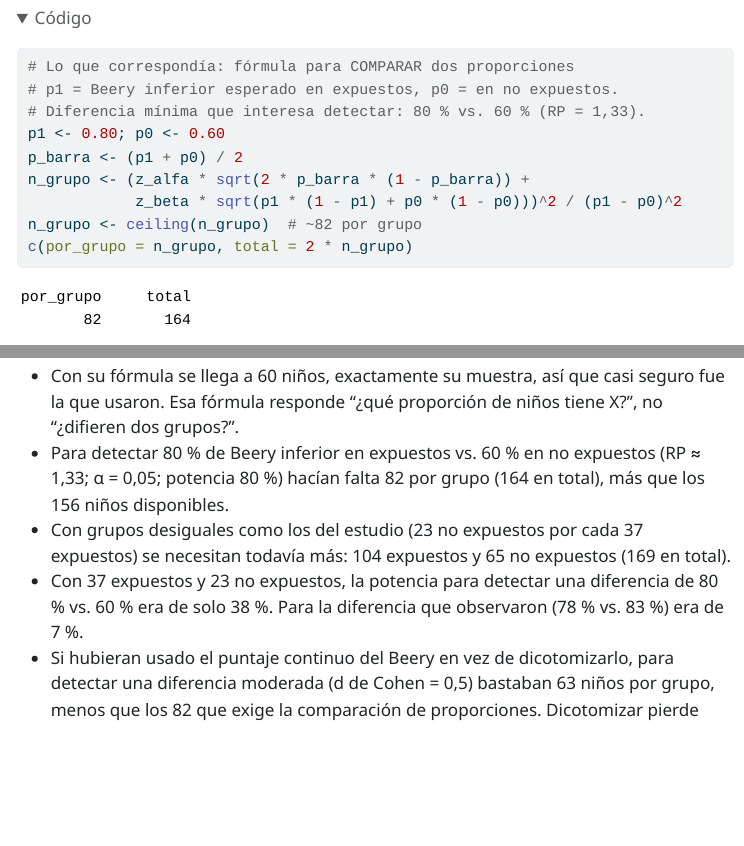
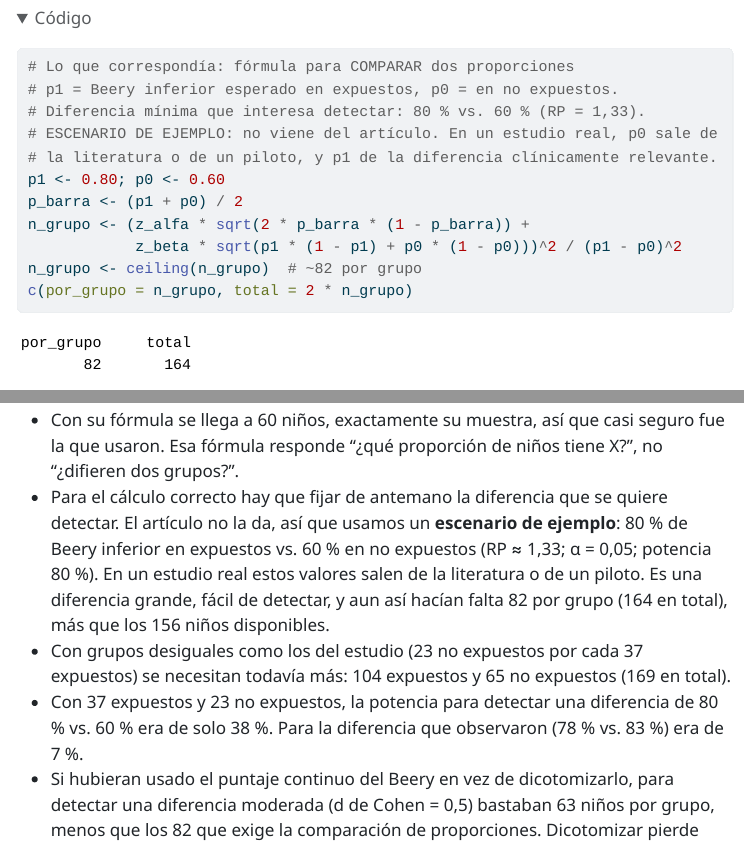
Before and after one commit to saffranina/lukeybot, a Quarto document (reporte.qmd): the page in a window 1100 px wide, from 8260 px down, and a second part further down, joined at a grey line. The pictures show the output file reporte.html that the author committed with the source, opened offline; menus at the side of the page are left out; long lines of code are wrapped.

Commit message:
Logo en la portada y en la barra; aclarar que 80 % vs. 60 % es un ejemplo
- El logo de Epidemiología reemplaza la casilla Pb en la portada y aparece
  en la barra inferior de las diapositivas (incrustado, para que funcione
  también fuera del sitio).
- La diapositiva 9, los guiones, el reporte y el script de tamaño muestral
  aclaran que el escenario 80 % vs. 60 % es hipotético y no viene del
  artículo, con una respuesta lista por si lo preguntan.

Co-Authored-By: Claude Opus 5.5 <noreply@anthropic.com>
Claude-Session: https://claude.ai/code/session_01Jtyv7TeDXj2h8G3ZJpE2o4

```diff
--- a/reporte.qmd
+++ b/reporte.qmd
@@ -90,8 +90,12 @@ exigía **comparar dos proporciones**.
 - Con su fórmula se llega a `r n_autores` niños, exactamente su muestra, así
   que casi seguro fue la que usaron. Esa fórmula responde "¿qué proporción de
   niños tiene X?", no "¿difieren dos grupos?".
-- Para detectar 80 % de Beery inferior en expuestos vs. 60 % en no expuestos
-  (RP ≈ 1,33; α = 0,05; potencia 80 %) hacían falta `r n_grupo` por grupo
+- Para el cálculo correcto hay que fijar de antemano la diferencia que se quiere
+  detectar. El artículo no la da, así que usamos un **escenario de ejemplo**:
+  80 % de Beery inferior en expuestos vs. 60 % en no expuestos (RP ≈ 1,33;
+  α = 0,05; potencia 80 %). En un estudio real estos valores salen de la
+  literatura o de un piloto. Es una diferencia grande, fácil de detectar, y aun
+  así hacían falta `r n_grupo` por grupo
   (`r 2 * n_grupo` en total), más que los 156 niños disponibles.
 - Con grupos desiguales como los del estudio (23 no expuestos por cada
   37 expuestos) se necesitan todavía más: `r n_exp_k` expuestos y
```
Also changed, not shown: R/03_tamano_muestral.R (+2 -0 lines), fuente/presentacion.html, img/logo.png (added), index.html, presentacion.html, reporte.html.
